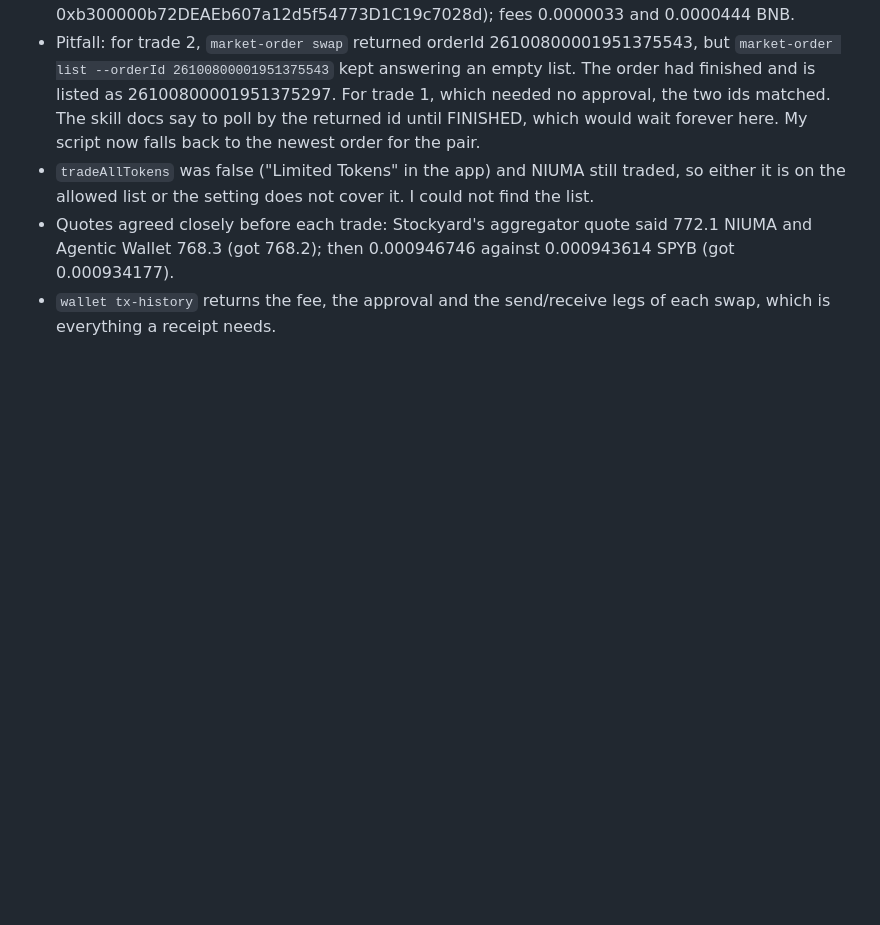
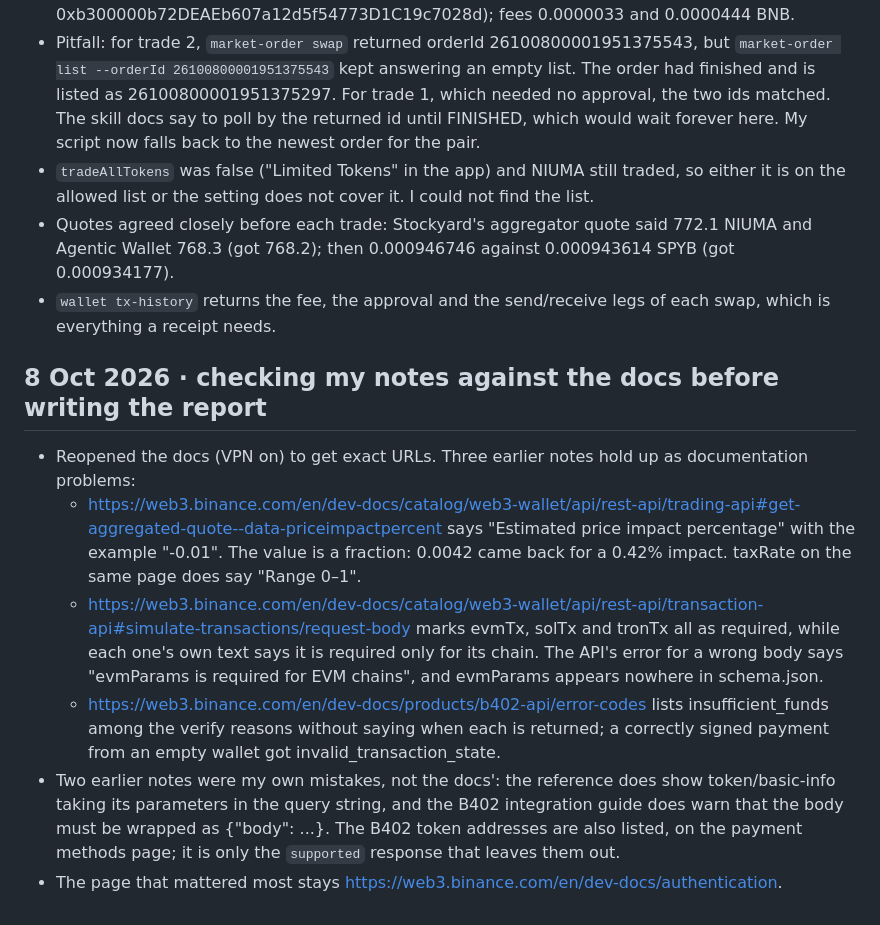
Before and after one commit to Glayzz/stockyard, a Markdown page: dx/LOG.md, the part around the change. Rendered like a GitHub page; blank space fills up the shorter version.

Commit message:
DX log: notes checked against the live docs, with exact URLs
Co-Authored-By: Claude Opus 5.5 <noreply@anthropic.com>

```diff
--- a/dx/LOG.md
+++ b/dx/LOG.md
@@ -97,3 +97,12 @@
 - `tradeAllTokens` was false ("Limited Tokens" in the app) and NIUMA still traded, so either it is on the allowed list or the setting does not cover it. I could not find the list.
 - Quotes agreed closely before each trade: Stockyard's aggregator quote said 772.1 NIUMA and Agentic Wallet 768.3 (got 768.2); then 0.000946746 against 0.000943614 SPYB (got 0.000934177).
 - `wallet tx-history` returns the fee, the approval and the send/receive legs of each swap, which is everything a receipt needs.
+
+## 8 Oct 2026 · checking my notes against the docs before writing the report
+
+- Reopened the docs (VPN on) to get exact URLs. Three earlier notes hold up as documentation problems:
+  - https://web3.binance.com/en/dev-docs/catalog/web3-wallet/api/rest-api/trading-api#get-aggregated-quote--data-priceimpactpercent says "Estimated price impact percentage" with the example "-0.01". The value is a fraction: 0.0042 came back for a 0.42% impact. taxRate on the same page does say "Range 0–1".
+  - https://web3.binance.com/en/dev-docs/catalog/web3-wallet/api/rest-api/transaction-api#simulate-transactions/request-body marks evmTx, solTx and tronTx all as required, while each one's own text says it is required only for its chain. The API's error for a wrong body says "evmParams is required for EVM chains", and evmParams appears nowhere in schema.json.
+  - https://web3.binance.com/en/dev-docs/products/b402-api/error-codes lists insufficient_funds among the verify reasons without saying when each is returned; a correctly signed payment from an empty wallet got invalid_transaction_state.
+- Two earlier notes were my own mistakes, not the docs': the reference does show token/basic-info taking its parameters in the query string, and the B402 integration guide does warn that the body must be wrapped as {"body": ...}. The B402 token addresses are also listed, on the payment methods page; it is only the `supported` response that leaves them out.
+- The page that mattered most stays https://web3.binance.com/en/dev-docs/authentication.
```
